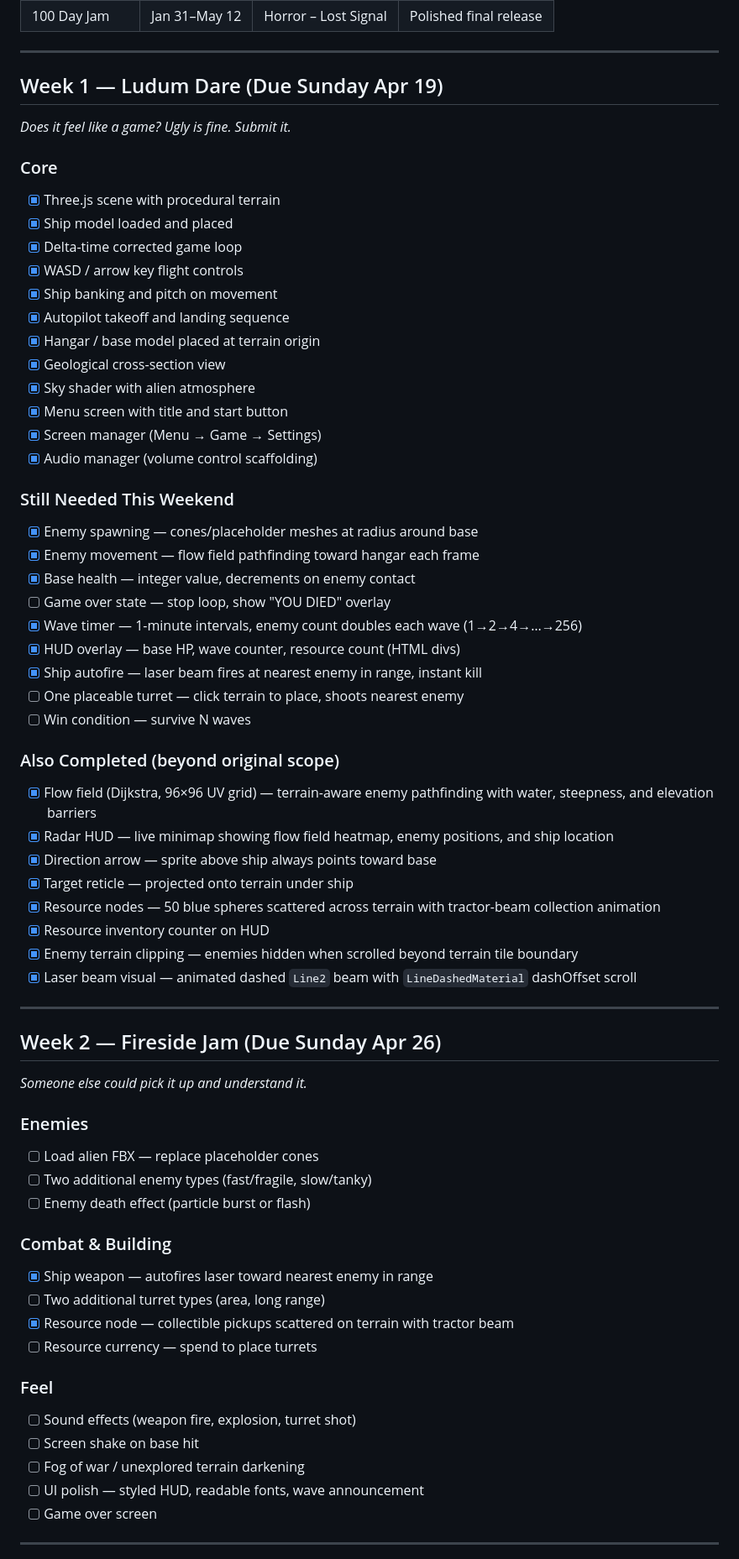
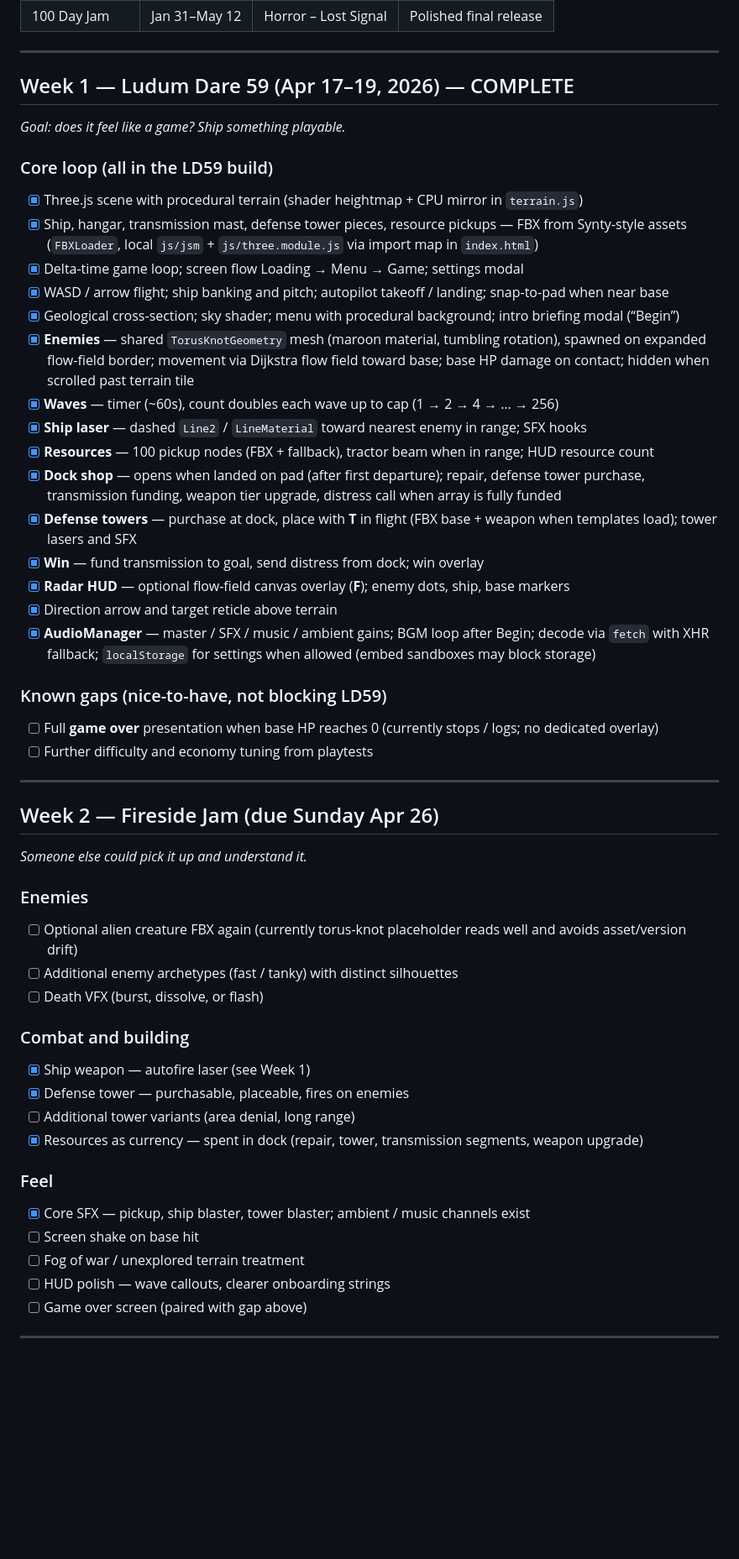
Before and after one commit to kkritselis/LD59, a Markdown page: README.md, the part around one of its changes. Shown at 84% size. GitHub-like rendering; blank space fills up the shorter version.

```diff
--- a/README.md
+++ b/README.md
@@ -21,66 +23,59 @@ Rather than burning out on a single 72-hour jam, this project runs across four o
 
 ---
 
-## Week 1 — Ludum Dare (Due Sunday Apr 19)
-*Does it feel like a game? Ugly is fine. Submit it.*
+## Week 1 — Ludum Dare 59 (Apr 17–19, 2026) — COMPLETE
 
-### Core
-- [x] Three.js scene with procedural terrain
-- [x] Ship model loaded and placed
-- [x] Delta-time corrected game loop
-- [x] WASD / arrow key flight controls
-- [x] Ship banking and pitch on movement
-- [x] Autopilot takeoff and landing sequence
-- [x] Hangar / base model placed at terrain origin
-- [x] Geological cross-section view
-- [x] Sky shader with alien atmosphere
-- [x] Menu screen with title and start button
-- [x] Screen manager (Menu → Game → Settings)
-- [x] Audio manager (volume control scaffolding)
+*Goal: does it feel like a game? Ship something playable.*
 
-### Still Needed This Weekend
-- [x] Enemy spawning — cones/placeholder meshes at radius around base
-- [x] Enemy movement — flow field pathfinding toward hangar each frame
-- [x] Base health — integer value, decrements on enemy contact
-- [ ] Game over state — stop loop, show "YOU DIED" overlay
-- [x] Wave timer — 1-minute intervals, enemy count doubles each wave (1→2→4→…→256)
-- [x] HUD overlay — base HP, wave counter, resource count (HTML divs)
-- [x] Ship autofire — laser beam fires at nearest enemy in range, instant kill
-- [ ] One placeable turret — click terrain to place, shoots nearest enemy
-- [ ] Win condition — survive N waves
+### Core loop (all in the LD59 build)
 
-### Also Completed (beyond original scope)
-- [x] Flow field (Dijkstra, 96×96 UV grid) — terrain-aware enemy pathfinding with water, steepness, and elevation barriers
-- [x] Radar HUD — live minimap showing flow field heatmap, enemy positions, and ship location
-- [x] Direction arrow — sprite above ship always points toward base
-- [x] Target reticle — projected onto terrain under ship
-- [x] Resource nodes — 50 blue spheres scattered across terrain with tractor-beam collection animation
-- [x] Resource inventory counter on HUD
-- [x] Enemy terrain clipping — enemies hidden when scrolled beyond terrain tile boundary
-- [x] Laser beam visual — animated dashed `Line2` beam with `LineDashedMaterial` dashOffset scroll
+- [x] Three.js scene with procedural terrain (shader heightmap + CPU mirror in `terrain.js`)
+- [x] Ship, hangar, transmission mast, defense tower pieces, resource pickups — FBX from Synty-style assets (`FBXLoader`, local `js/jsm` + `js/three.module.js` via import map in `index.html`)
+- [x] Delta-time game loop; screen flow Loading → Menu → Game; settings modal
+- [x] WASD / arrow flight; ship banking and pitch; autopilot takeoff / landing; snap-to-pad when near base
+- [x] Geological cross-section; sky shader; menu with procedural background; intro briefing modal (“Begin”)
+- [x] **Enemies** — shared `TorusKnotGeometry` mesh (maroon material, tumbling rotation), spawned on expanded flow-field border; movement via Dijkstra flow field toward base; base HP damage on contact; hidden when scrolled past terrain tile
+- [x] **Waves** — timer (~60s), count doubles each wave up to cap (1 → 2 → 4 → … → 256)
+- [x] **Ship laser** — dashed `Line2` / `LineMaterial` toward nearest enemy in range; SFX hooks
+- [x] **Resources** — 100 pickup nodes (FBX + fallback), tractor beam when in range; HUD resource count
+- [x] **Dock shop** — opens when landed on pad (after first departure); repair, defense tower purchase, transmission funding, weapon tier upgrade, distress call when array is fully funded
+- [x] **Defense towers** — purchase at dock, place with **T** in flight (FBX base + weapon when templates load); tower lasers and SFX
+- [x] **Win** — fund transmission to goal, send distress from dock; win overlay
+- [x] **Radar HUD** — optional flow-field canvas overlay (**F**); enemy dots, ship, base markers
+- [x] Direction arrow and target reticle above terrain
+- [x] **AudioManager** — master / SFX / music / ambient gains; BGM loop after Begin; decode via `fetch` with XHR fallback; `localStorage` for settings when allowed (embed sandboxes may block storage)
+
+### Known gaps (nice-to-have, not blocking LD59)
+
+- [ ] Full **game over** presentation when base HP reaches 0 (currently stops / logs; no dedicated overlay)
+- [ ] Further difficulty and economy tuning from playtests
 
 ---
 
-## Week 2 — Fireside Jam (Due Sunday Apr 26)
+## Week 2 — Fireside Jam (due Sunday Apr 26)
+
 *Someone else could pick it up and understand it.*
 
 ### Enemies
-- [ ] Load alien FBX — replace placeholder cones
-- [ ] Two additional enemy types (fast/fragile, slow/tanky)
-- [ ] Enemy death effect (particle burst or flash)
 
-### Combat & Building
-- [x] Ship weapon — autofires laser toward nearest enemy in range
-- [ ] Two additional turret types (area, long range)
-- [x] Resource node — collectible pickups scattered on terrain with tractor beam
-- [ ] Resource currency — spend to place turrets
+- [ ] Optional alien creature FBX again (currently torus-knot placeholder reads well and avoids asset/version drift)
+- [ ] Additional enemy archetypes (fast / tanky) with distinct silhouettes
+- [ ] Death VFX (burst, dissolve, or flash)
+
+### Combat and building
+
+- [x] Ship weapon — autofire laser (see Week 1)
+- [x] Defense tower — purchasable, placeable, fires on enemies
+- [ ] Additional tower variants (area denial, long range)
+- [x] Resources as currency — spent in dock (repair, tower, transmission segments, weapon upgrade)
 
 ### Feel
-- [ ] Sound effects (weapon fire, explosion, turret shot)
+
+- [x] Core SFX — pickup, ship blaster, tower blaster; ambient / music channels exist
 - [ ] Screen shake on base hit
-- [ ] Fog of war / unexplored terrain darkening
-- [ ] UI polish — styled HUD, readable fonts, wave announcement
-- [ ] Game over screen
+- [ ] Fog of war / unexplored terrain treatment
+- [ ] HUD polish — wave callouts, clearer onboarding strings
+- [ ] Game over screen (paired with gap above)
 
 ---
 
```
Also changed, not shown: other parts of README.md (+60 -48 lines).
